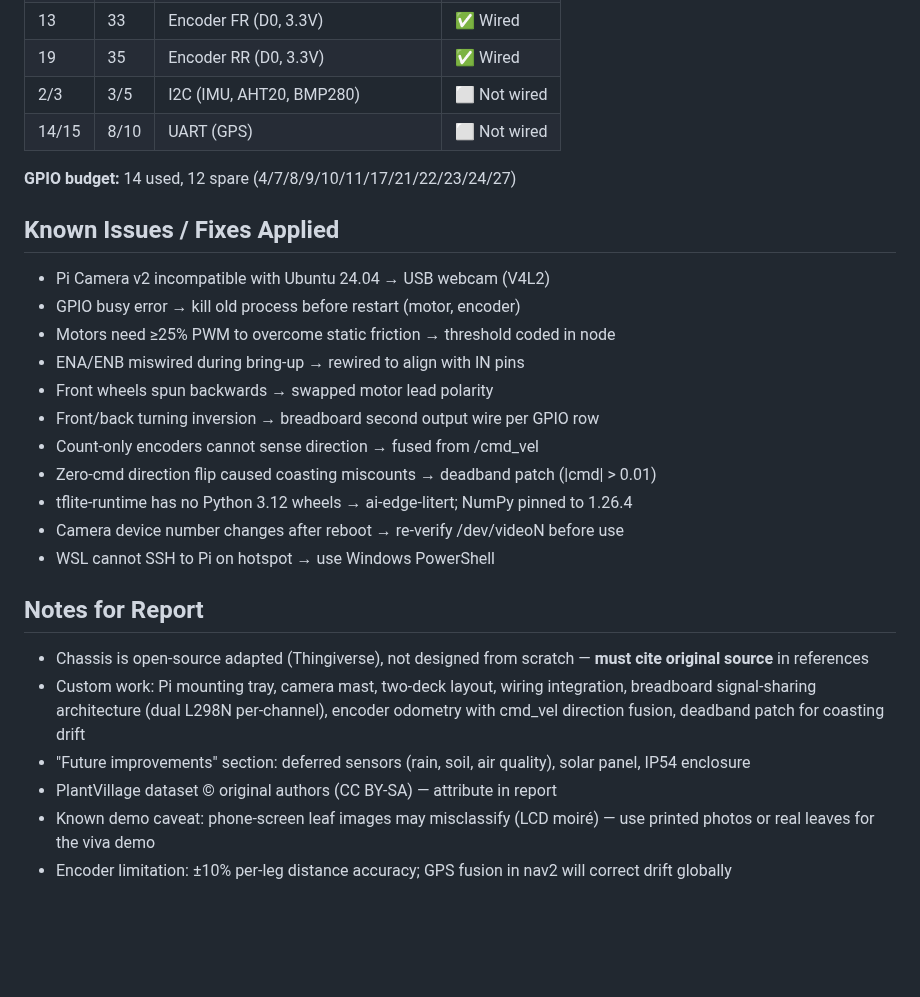
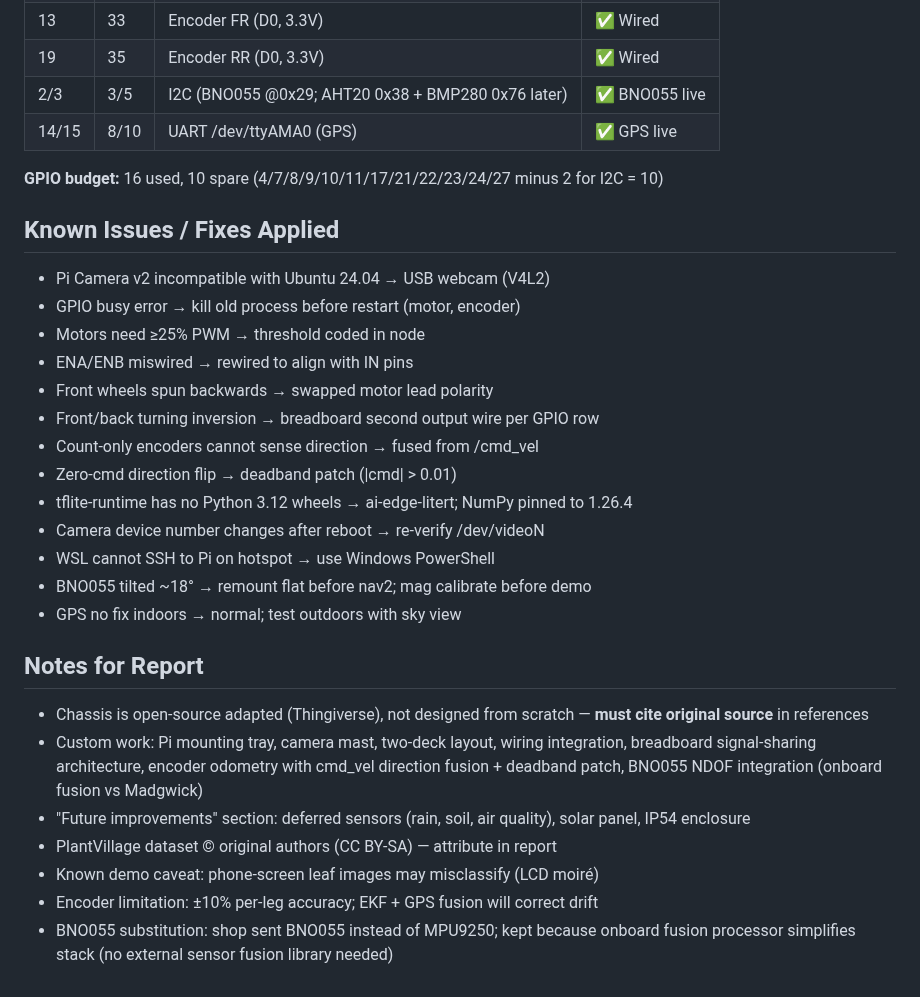
Before and after one commit to ypuete10-cmd/IMP-Agribot, a Markdown page: docs/STATUS.md, the part around one of its changes. Rendered like a GitHub page; blank space fills up the shorter version.

```diff
--- a/docs/STATUS.md
+++ b/docs/STATUS.md
@@ -83,36 +90,38 @@ robot_control/
 | 6 | 31 | Encoder RL (D0, 3.3V) | ✅ Wired |
 | 13 | 33 | Encoder FR (D0, 3.3V) | ✅ Wired |
 | 19 | 35 | Encoder RR (D0, 3.3V) | ✅ Wired |
-| 2/3 | 3/5 | I2C (IMU, AHT20, BMP280) | ⬜ Not wired |
-| 14/15 | 8/10 | UART (GPS) | ⬜ Not wired |
+| 2/3 | 3/5 | I2C (BNO055 @0x29; AHT20 0x38 + BMP280 0x76 later) | ✅ BNO055 live |
+| 14/15 | 8/10 | UART /dev/ttyAMA0 (GPS) | ✅ GPS live |
 
-**GPIO budget:** 14 used, 12 spare (4/7/8/9/10/11/17/21/22/23/24/27)
+**GPIO budget:** 16 used, 10 spare (4/7/8/9/10/11/17/21/22/23/24/27 minus 2 for I2C = 10)
 
 ## Known Issues / Fixes Applied
 
 - Pi Camera v2 incompatible with Ubuntu 24.04 → USB webcam (V4L2)
 - GPIO busy error → kill old process before restart (motor, encoder)
-- Motors need ≥25% PWM to overcome static friction → threshold coded in node
-- ENA/ENB miswired during bring-up → rewired to align with IN pins
+- Motors need ≥25% PWM → threshold coded in node
+- ENA/ENB miswired → rewired to align with IN pins
 - Front wheels spun backwards → swapped motor lead polarity
 - Front/back turning inversion → breadboard second output wire per GPIO row
 - Count-only encoders cannot sense direction → fused from /cmd_vel
-- Zero-cmd direction flip caused coasting miscounts → deadband patch (|cmd| &gt; 0.01)
+- Zero-cmd direction flip → deadband patch (|cmd| &gt; 0.01)
 - tflite-runtime has no Python 3.12 wheels → ai-edge-litert; NumPy pinned to 1.26.4
-- Camera device number changes after reboot → re-verify /dev/videoN before use
+- Camera device number changes after reboot → re-verify /dev/videoN
 - WSL cannot SSH to Pi on hotspot → use Windows PowerShell
+- BNO055 tilted ~18° → remount flat before nav2; mag calibrate before demo
+- GPS no fix indoors → normal; test outdoors with sky view
 
 ## Notes for Report
 
 - Chassis is open-source adapted (Thingiverse), not designed from scratch —
   **must cite original source** in references
 - Custom work: Pi mounting tray, camera mast, two-deck layout, wiring integration,
-  breadboard signal-sharing architecture (dual L298N per-channel), encoder
-  odometry with cmd_vel direction fusion, deadband patch for coasting drift
+  breadboard signal-sharing architecture, encoder odometry with cmd_vel direction
+  fusion + deadband patch, BNO055 NDOF integration (onboard fusion vs Madgwick)
 - "Future improvements" section: deferred sensors (rain, soil, air quality),
   solar panel, IP54 enclosure
 - PlantVillage dataset © original authors (CC BY-SA) — attribute in report
-- Known demo caveat: phone-screen leaf images may misclassify (LCD moiré) —
-  use printed photos or real leaves for the viva demo
-- Encoder limitation: ±10% per-leg distance accuracy; GPS fusion in nav2
-  will correct drift globally
+- Known demo caveat: phone-screen leaf images may misclassify (LCD moiré)
+- Encoder limitation: ±10% per-leg accuracy; EKF + GPS fusion will correct drift
+- BNO055 substitution: shop sent BNO055 instead of MPU9250; kept because onboard
+  fusion processor simplifies stack (no external sensor fusion library needed)
```
Also changed, not shown: other parts of docs/STATUS.md (+20 -13 lines).
